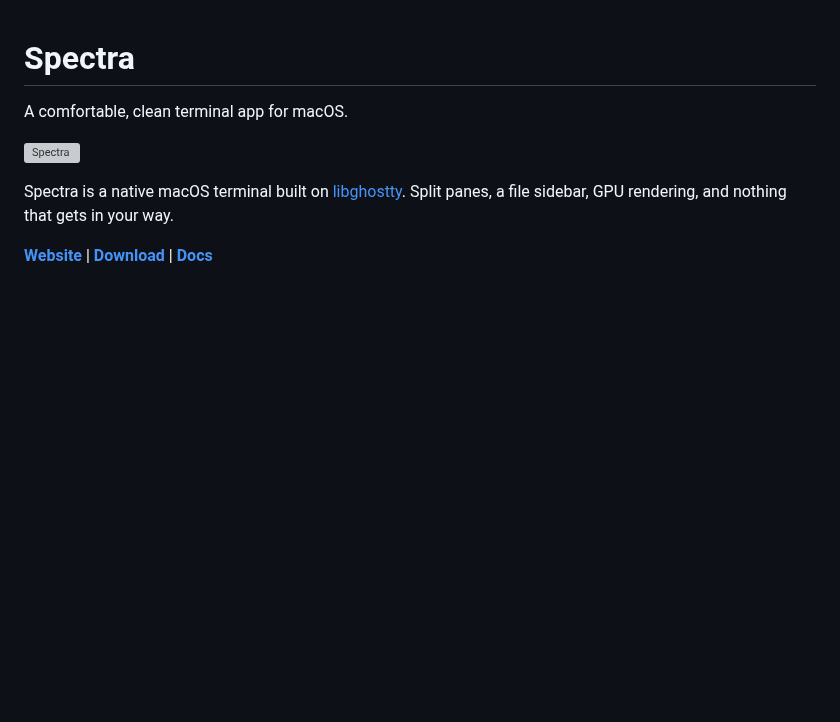
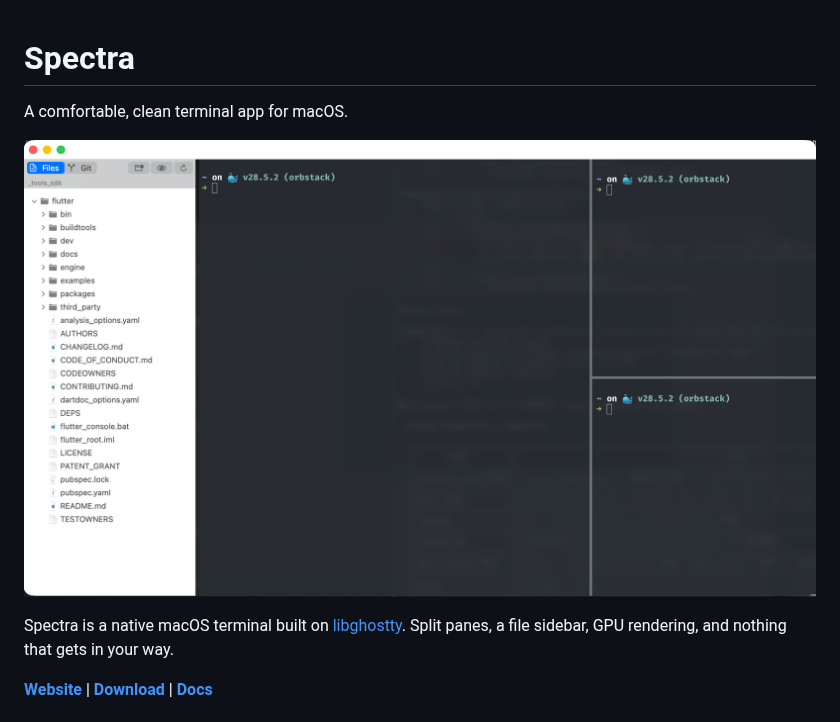
Before and after one commit to jerell2isekai/spectra-terminal, a Markdown page: README.md, the part around the change. GitHub-like rendering; pictures changed too: docs/assets/spectra-screenshot.png (added); blank space fills up the shorter version; grey boxes are pictures that could not be loaded.

Commit message:
fix: move README screenshot out of gitignored website/ to docs/assets/
The screenshot was in website/public/assets/ which is gitignored,
so it never appeared on GitHub. Moved to docs/assets/ and updated
the README reference.

Co-Authored-By: Claude Opus 4.6 (1M context) <noreply@anthropic.com>

```diff
--- a/README.md
+++ b/README.md
@@ -2,7 +2,7 @@
 
 A comfortable, clean terminal app for macOS.
 
-![Spectra](website/public/assets/spectra-screenshot.png)
+![Spectra](docs/assets/spectra-screenshot.png)
 
 Spectra is a native macOS terminal built on [libghostty](https://github.com/ghostty-org/ghostty). Split panes, a file sidebar, GPU rendering, and nothing that gets in your way.
 
```
